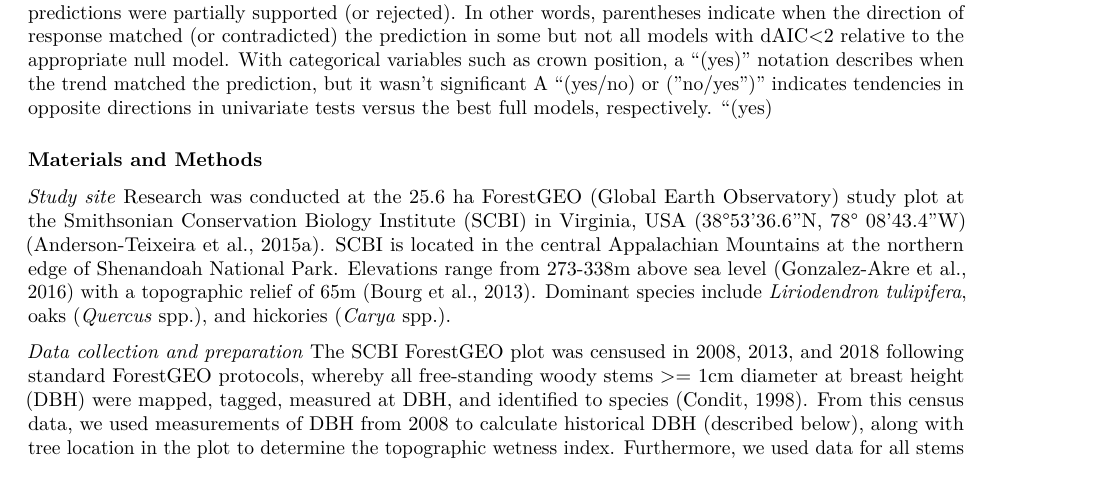
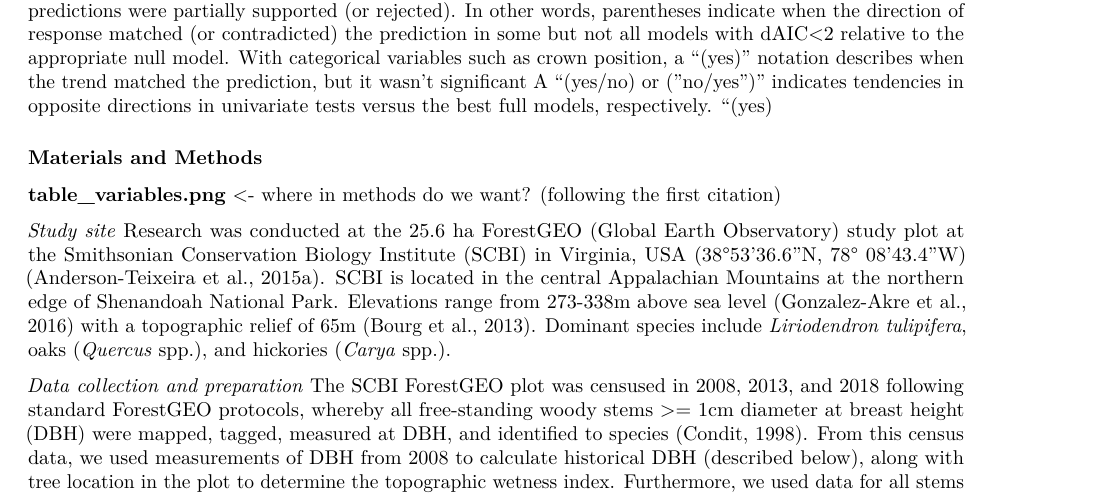
Before and after one commit to SCBI-ForestGEO/McGregor_climate-sensitivity-variation, an R Markdown document (manuscript/climate_sensitivity_draft.Rmd): part of page 3 of 14, cut so that both start at the same text. Rendered offline with R 4.5, knitr and Pandoc, then LaTeX, with nearby package versions.

Commit message:
Added note for table_variables

```diff
--- a/manuscript/climate_sensitivity_draft.Rmd
+++ b/manuscript/climate_sensitivity_draft.Rmd
@@ -89,6 +89,9 @@ A "(yes/no) or ("no/yes")" indicates tendencies in opposite directions in univar
 "(yes)
 
 ### Materials and Methods
+
+**table_variables.png** <- where in methods do we want? (following the first citation)
+
 *Study site*
 Research was conducted at the 25.6 ha ForestGEO (Global Earth Observatory) study plot at the Smithsonian Conservation Biology Institute (SCBI) in Virginia, USA (38°53'36.6"N, 78° 08'43.4"W) [@andersonteixeira_ctfs-forestgeo:_2015]. SCBI is located in the central Appalachian Mountains at the northern edge of Shenandoah National Park.  Elevations range from 273-338m above sea level [@gonzalezakre_patterns_2016] with a topographic relief of 65m [@bourg_initial_2013]. Dominant species include *Liriodendron tulipifera*,  oaks (*Quercus* spp.), and hickories (*Carya* spp.).
 
```
